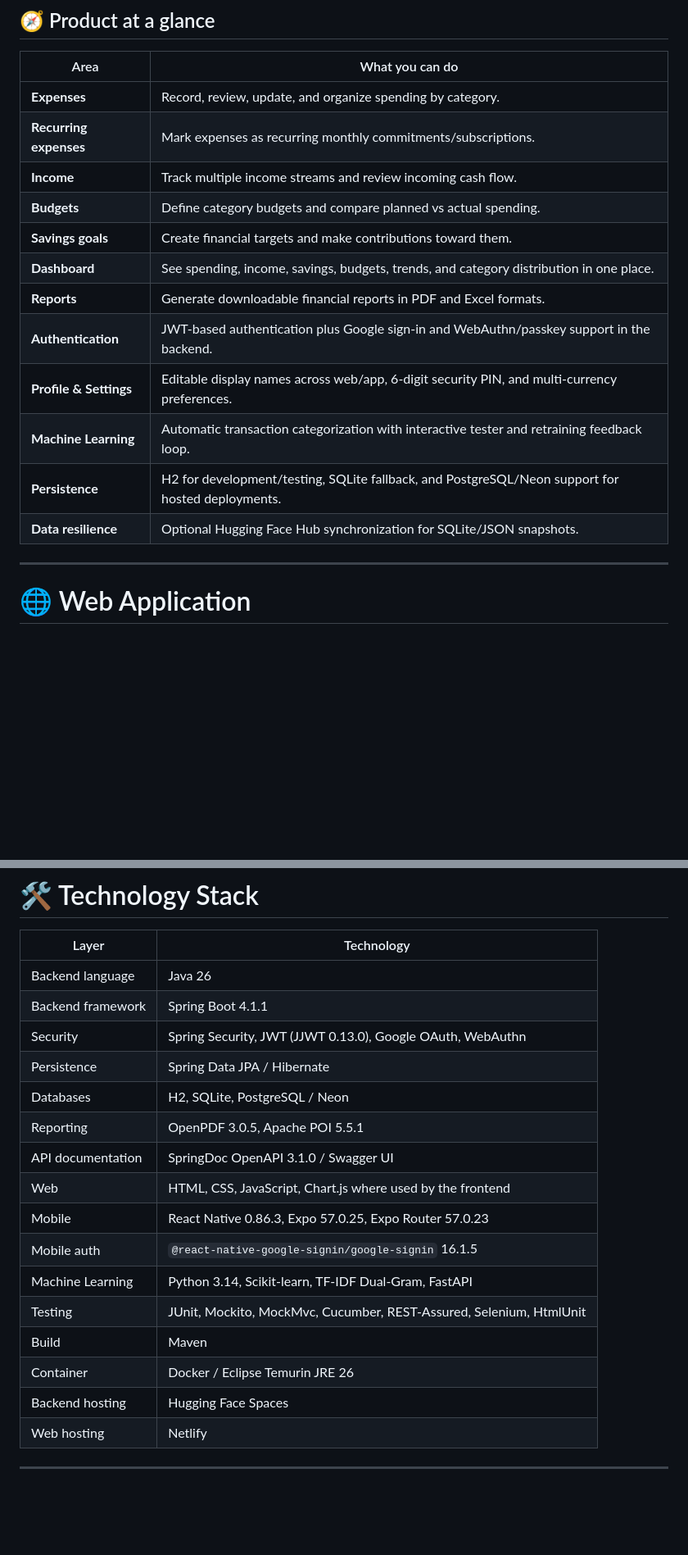
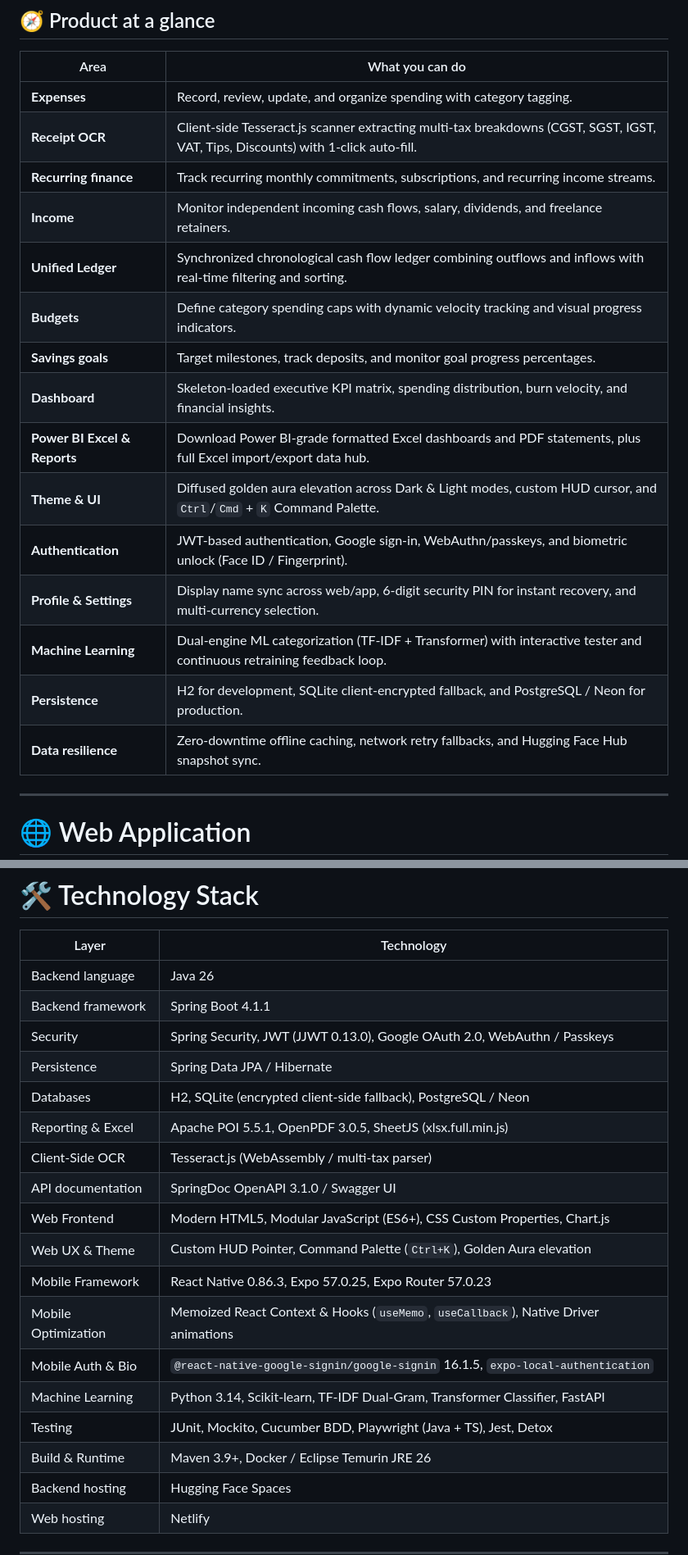
Before and after one commit to Yoge-2004/expense-tracker, a Markdown page: README.md, 2 parts joined by grey strips. Shown at 82% size. Rendered like a GitHub page; blank space fills up the shorter version.

```diff
--- a/README.md
+++ b/README.md
@@ -35,18 +35,21 @@ The same backend powers the web and mobile clients, keeping finance data and bus
 
 | Area | What you can do |
 |---|---|
-| **Expenses** | Record, review, update, and organize spending by category. |
-| **Recurring expenses** | Mark expenses as recurring monthly commitments/subscriptions. |
-| **Income** | Track multiple income streams and review incoming cash flow. |
-| **Budgets** | Define category budgets and compare planned vs actual spending. |
-| **Savings goals** | Create financial targets and make contributions toward them. |
-| **Dashboard** | See spending, income, savings, budgets, trends, and category distribution in one place. |
-| **Reports** | Generate downloadable financial reports in PDF and Excel formats. |
-| **Authentication** | JWT-based authentication plus Google sign-in and WebAuthn/passkey support in the backend. |
-| **Profile & Settings** | Editable display names across web/app, 6-digit security PIN, and multi-currency preferences. |
-| **Machine Learning** | Automatic transaction categorization with interactive tester and retraining feedback loop. |
-| **Persistence** | H2 for development/testing, SQLite fallback, and PostgreSQL/Neon support for hosted deployments. |
-| **Data resilience** | Optional Hugging Face Hub synchronization for SQLite/JSON snapshots. |
+| **Expenses** | Record, review, update, and organize spending with category tagging. |
+| **Receipt OCR** | Client-side Tesseract.js scanner extracting multi-tax breakdowns (CGST, SGST, IGST, VAT, Tips, Discounts) with 1-click auto-fill. |
+| **Recurring finance** | Track recurring monthly commitments, subscriptions, and recurring income streams. |
+| **Income** | Monitor independent incoming cash flows, salary, dividends, and freelance retainers. |
+| **Unified Ledger** | Synchronized chronological cash flow ledger combining outflows and inflows with real-time filtering and sorting. |
+| **Budgets** | Define category spending caps with dynamic velocity tracking and visual progress indicators. |
+| **Savings goals** | Target milestones, track deposits, and monitor goal progress percentages. |
+| **Dashboard** | Skeleton-loaded executive KPI matrix, spending distribution, burn velocity, and financial insights. |
+| **Power BI Excel & Reports** | Download Power BI-grade formatted Excel dashboards and PDF statements, plus full Excel import/export data hub. |
+| **Theme & UI** | Diffused golden aura elevation across Dark & Light modes, custom HUD cursor, and `Ctrl`/`Cmd` + `K` Command Palette. |
+| **Authentication** | JWT-based authentication, Google sign-in, WebAuthn/passkeys, and biometric unlock (Face ID / Fingerprint). |
+| **Profile & Settings** | Display name sync across web/app, 6-digit security PIN for instant recovery, and multi-currency selection. |
+| **Machine Learning** | Dual-engine ML categorization (TF-IDF + Transformer) with interactive tester and continuous retraining feedback loop. |
+| **Persistence** | H2 for development, SQLite client-encrypted fallback, and PostgreSQL / Neon for production. |
+| **Data resilience** | Zero-downtime offline caching, network retry fallbacks, and Hugging Face Hub snapshot sync. |
 
 ---
 
@@ -316,18 +357,20 @@ The reporting layer supports generated financial documents, including PDF and Ex
 |---|---|
 | Backend language | Java 26 |
 | Backend framework | Spring Boot 4.1.1 |
-| Security | Spring Security, JWT (JJWT 0.13.0), Google OAuth, WebAuthn |
+| Security | Spring Security, JWT (JJWT 0.13.0), Google OAuth 2.0, WebAuthn / Passkeys |
 | Persistence | Spring Data JPA / Hibernate |
-| Databases | H2, SQLite, PostgreSQL / Neon |
-| Reporting | OpenPDF 3.0.5, Apache POI 5.5.1 |
+| Databases | H2, SQLite (encrypted client-side fallback), PostgreSQL / Neon |
+| Reporting & Excel | Apache POI 5.5.1, OpenPDF 3.0.5, SheetJS (xlsx.full.min.js) |
+| Client-Side OCR | Tesseract.js (WebAssembly / multi-tax parser) |
 | API documentation | SpringDoc OpenAPI 3.1.0 / Swagger UI |
-| Web | HTML, CSS, JavaScript, Chart.js where used by the frontend |
-| Mobile | React Native 0.86.3, Expo 57.0.25, Expo Router 57.0.23 |
-| Mobile auth | `@react-native-google-signin/google-signin` 16.1.5 |
-| Machine Learning | Python 3.14, Scikit-learn, TF-IDF Dual-Gram, FastAPI |
-| Testing | JUnit, Mockito, MockMvc, Cucumber, REST-Assured, Selenium, HtmlUnit |
-| Build | Maven |
-| Container | Docker / Eclipse Temurin JRE 26 |
+| Web Frontend | Modern HTML5, Modular JavaScript (ES6+), CSS Custom Properties, Chart.js |
+| Web UX & Theme | Custom HUD Pointer, Command Palette (`Ctrl+K`), Golden Aura elevation |
+| Mobile Framework | React Native 0.86.3, Expo 57.0.25, Expo Router 57.0.23 |
+| Mobile Optimization | Memoized React Context & Hooks (`useMemo`, `useCallback`), Native Driver animations |
+| Mobile Auth & Bio | `@react-native-google-signin/google-signin` 16.1.5, `expo-local-authentication` |
+| Machine Learning | Python 3.14, Scikit-learn, TF-IDF Dual-Gram, Transformer Classifier, FastAPI |
+| Testing | JUnit, Mockito, Cucumber BDD, Playwright (Java + TS), Jest, Detox |
+| Build & Runtime | Maven 3.9+, Docker / Eclipse Temurin JRE 26 |
 | Backend hosting | Hugging Face Spaces |
 | Web hosting | Netlify |
 
```
Also changed, not shown: other parts of README.md (+43 -5 lines).
